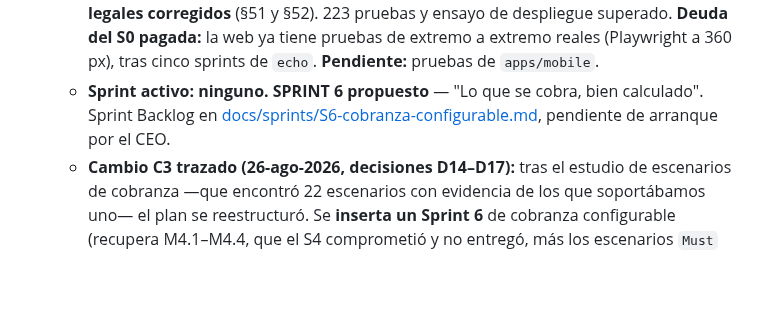
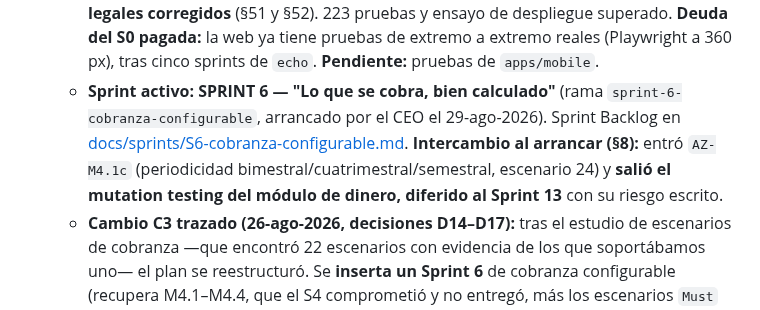
Before and after one commit to abrahag40/schoolProyect, a Markdown page: CLAUDE.md, the part around the change. Drawn GitHub-style; blank space fills up the shorter version.

```diff
--- a/CLAUDE.md
+++ b/CLAUDE.md
@@ -40,7 +40,7 @@ Toda propuesta, recomendación, advertencia o decisión DEBE:
   - **Sprint 3 CERRADO con ceremonia completa** (rama `sprint-3-operacion`, tag `v0.4.0`, mergeada a `main`). Sprint Backlog en [docs/sprints/S3-operacion-diaria.md](docs/sprints/S3-operacion-diaria.md). Entregado: pase de lista móvil-primero, asignación docente↔cohorte, motor de avisos automáticos por inasistencia (ADR-010, outbox transaccional), bandeja de avisos de la familia, parámetros de asistencia por escuela, y **ensayo de despliegue** (`pnpm ensayo:despliegue`) que cazó un fallo de instalación limpia que habría tumbado el primer despliegue a la nube.
   - **Sprint 4 CERRADO con ceremonia completa** (rama `sprint-4-cobranza`, tag `v0.5.0`, mergeada a `main`). Sprint Backlog en [docs/sprints/S4-cobranza.md](docs/sprints/S4-cobranza.md). Entregado: **ESLint real (deuda de TRES sprints, pagada)**, catálogo de cargos, generación idempotente, reparto entre pagadores con invariante probada, y las reglas del Acuerdo de PROFECO (Art. 4 y Art. 5-I) escritas en el dominio (ADR-011). 145 pruebas y ensayo de despliegue superado.
   - **Sprint 5 CERRADO con ceremonia completa y ACEPTADO por el CEO** (rama `sprint-5-estado-de-cuenta`, tag `v0.6.0`, mergeada a `main` el 29-ago-2026). Sprint Backlog en [docs/sprints/S5-estado-de-cuenta.md](docs/sprints/S5-estado-de-cuenta.md). Entregado: estado de cuenta de la familia (pantalla 2), panel de morosidad con la lectura del Art. 7 hecha (pantalla 5), registro manual de pagos con aplicación FIFO, recargo por mora sobre la fecha legal congelada, y —por la ampliación C3— **el saldo a favor que se aplica solo a los cargos futuros** (AZ-M4.10), la advertencia fiscal en el estado de cuenta (AZ-M4.5b) y **dos defectos legales corregidos** (§51 y §52). 223 pruebas y ensayo de despliegue superado. **Deuda del S0 pagada:** la web ya tiene pruebas de extremo a extremo reales (Playwright a 360 px), tras cinco sprints de `echo`. **Pendiente:** pruebas de `apps/mobile`.
-  - **Sprint activo: ninguno. SPRINT 6 propuesto** — "Lo que se cobra, bien calculado". Sprint Backlog en [docs/sprints/S6-cobranza-configurable.md](docs/sprints/S6-cobranza-configurable.md), pendiente de arranque por el CEO.
+  - **Sprint activo: SPRINT 6 — "Lo que se cobra, bien calculado"** (rama `sprint-6-cobranza-configurable`, arrancado por el CEO el 29-ago-2026). Sprint Backlog en [docs/sprints/S6-cobranza-configurable.md](docs/sprints/S6-cobranza-configurable.md). **Intercambio al arrancar (§8):** entró `AZ-M4.1c` (periodicidad bimestral/cuatrimestral/semestral, escenario 24) y **salió el mutation testing del módulo de dinero, diferido al Sprint 13** con su riesgo escrito.
   - **Cambio C3 trazado (26-ago-2026, decisiones D14–D17):** tras el estudio de escenarios de cobranza —que encontró 22 escenarios con evidencia de los que soportábamos uno— el plan se reestructuró. Se **inserta un Sprint 6** de cobranza configurable (recupera M4.1–M4.4, que el S4 comprometió y no entregó, más los escenarios `Must` del estudio); el **pago en línea pasa al Sprint 7 con una regla de intercambio escrita por adelantado** (si al cerrar el S6 no existen las tres cuentas de nube, el proveedor decidido y la cuenta de comercio, el S7 cede el turno al S8 sin junta); y todo lo demás corre un lugar. **El MVP pasa del Sprint 12 al Sprint 14.** Documento de la replanificación: https://claude.ai/code/artifact/45b68553-66a3-466b-a1b4-c56c88e2c93f
   - **Catálogo de escenarios de cobranza (D16):** documento vivo en [docs/mercado/escenarios-cobranza.md](docs/mercado/escenarios-cobranza.md). **Es la vara de medición de la épica E4**, que ya no se reporta en porcentaje sin denominador: E4 termina cuando cada escenario `Must` está soportado o descartado con su porqué. Marcador al 29-ago-2026: **7 de 24 soportados, 7 de 14 `Must`**. El escenario 24 (periodicidad bimestral/semestral, `AZ-M4.1c`) salió de una pregunta del CEO y **está registrado pero no asignado a sprint**: entrar al S6 es decisión de gate.
   - **Tecnología descartada con evidencia (D17), no aplazada:** voicebot de cobranza (−9 pp de cobranza y daño a los 12 pagos siguientes), scoring predictivo por escuela (no hay datos: ~240 eventos/año contra los 36,000+ que exigen los estudios reales) y optimización de canal/horario por IA (sin literatura que la valide). Sí entran los recordatorios preventivos segmentados, en el Sprint 9.
```
Also changed, not shown: docs/sprints/S6-cobranza-configurable.md (+40 -7 lines).
